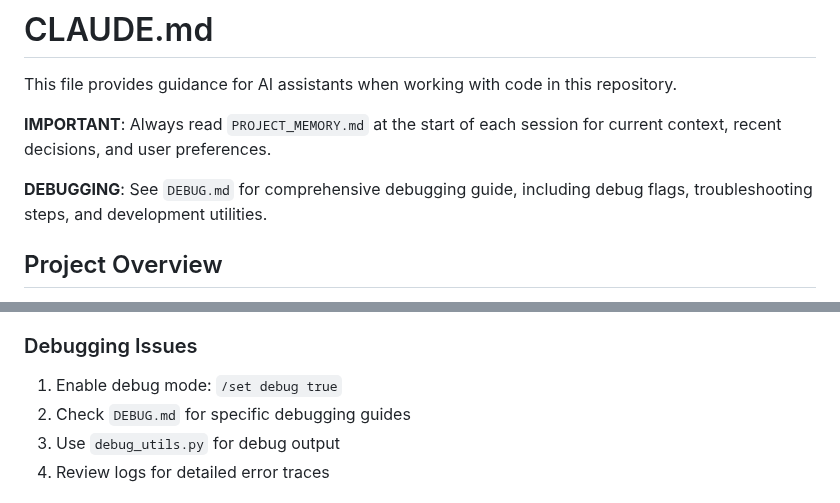
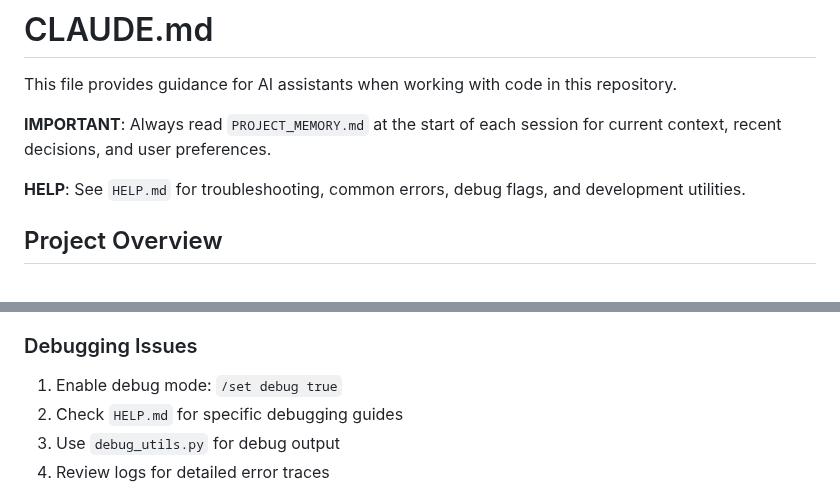
Before and after one commit to mhcoen/episodic, a Markdown page: CLAUDE.md, 2 parts joined by grey strips. Drawn GitHub-style.

```diff
--- a/CLAUDE.md
+++ b/CLAUDE.md
@@ -4,7 +4,7 @@ This file provides guidance for AI assistants when working with code in this rep
 
 **IMPORTANT**: Always read `PROJECT_MEMORY.md` at the start of each session for current context, recent decisions, and user preferences.
 
-**DEBUGGING**: See `DEBUG.md` for comprehensive debugging guide, including debug flags, troubleshooting steps, and development utilities.
+**HELP**: See `HELP.md` for troubleshooting, common errors, debug flags, and development utilities.
 
 ## Project Overview
 
@@ -93,7 +93,7 @@ Episodic is a conversational DAG-based memory agent that creates persistent, nav
 
 ### Debugging Issues
 1. Enable debug mode: `/set debug true`
-2. Check `DEBUG.md` for specific debugging guides
+2. Check `HELP.md` for specific debugging guides
 3. Use `debug_utils.py` for debug output
 4. Review logs for detailed error traces
 
```
Also changed, not shown: HELP.md (renamed from DEBUG.md, +33 -2 lines).
